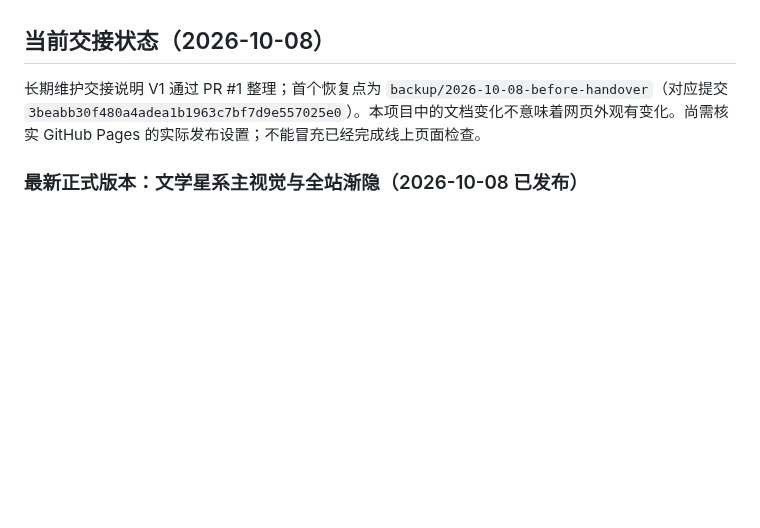
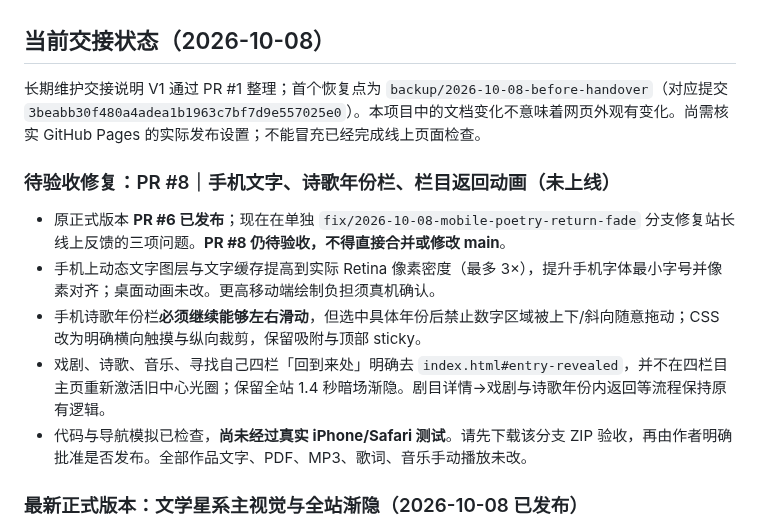
Before and after one commit to Houyuxinx/houyuxin-site, a Markdown page: START_HERE.md, the part around the change. GitHub-like rendering; blank space fills up the shorter version.

Commit message:
docs: hand off three post-release mobile/navigation fixes for author review

```diff
--- a/START_HERE.md
+++ b/START_HERE.md
@@ -44,6 +44,13 @@ GitHub 仓库：https://github.com/Houyuxinx/houyuxin-site
 ## 当前交接状态（2026-10-08）
 长期维护交接说明 V1 通过 PR #1 整理；首个恢复点为 `backup/2026-10-08-before-handover`（对应提交 `3beabb30f480a4adea1b1963c7bf7d9e557025e0`）。本项目中的文档变化不意味着网页外观有变化。尚需核实 GitHub Pages 的实际发布设置；不能冒充已经完成线上页面检查。
 
+### 待验收修复：PR #8｜手机文字、诗歌年份栏、栏目返回动画（未上线）
+- 原正式版本 **PR #6 已发布**；现在在单独 `fix/2026-10-08-mobile-poetry-return-fade` 分支修复站长线上反馈的三项问题。**PR #8 仍待验收，不得直接合并或修改 main**。
+- 手机上动态文字图层与文字缓存提高到实际 Retina 像素密度（最多 3×），提升手机字体最小字号并像素对齐；桌面动画未改。更高移动端绘制负担须真机确认。
+- 手机诗歌年份栏**必须继续能够左右滑动**，但选中具体年份后禁止数字区域被上下/斜向随意拖动；CSS 改为明确横向触摸与纵向裁剪，保留吸附与顶部 sticky。
+- 戏剧、诗歌、音乐、寻找自己四栏「回到来处」明确去 `index.html#entry-revealed`，并不在四栏目主页重新激活旧中心光圈；保留全站 1.4 秒暗场渐隐。剧目详情→戏剧与诗歌年份内返回等流程保持原有逻辑。
+- 代码与导航模拟已检查，**尚未经过真实 iPhone/Safari 测试**。请先下载该分支 ZIP 验收，再由作者明确批准是否发布。全部作品文字、PDF、MP3、歌词、音乐手动播放未改。
+
 ### 最新正式版本：文学星系主视觉与全站渐隐（2026-10-08 已发布）
 - 作者已授权正式发布；[PR #6](https://github.com/Houyuxinx/houyuxin-site/pull/6) 已合并，发布提交 `dfb6546ccfe88439df8bc5c469b41cb39f01a6ef`。GitHub Pages [部署 #37788352521](https://github.com/Houyuxinx/houyuxin-site/actions/runs/37788352521) 成功。**当前执行环境没有完成 echyox.com 线上浏览器实测；如有问题先检查线上表现。**
 - 首页 `index.html` 先展示动态文学文字场：**90 条短句/词（剧本 41／诗歌 31／歌词 18）**；中央 `HOU YUXIN`，可点击 `进入尚未完成之处`。点击后约 **2.35 秒**进入原四栏目。中央与边缘文字渐暗；只选择小段作品文字，**私人剧本原件及完整歌词、完整剧本均未上传**。
```
